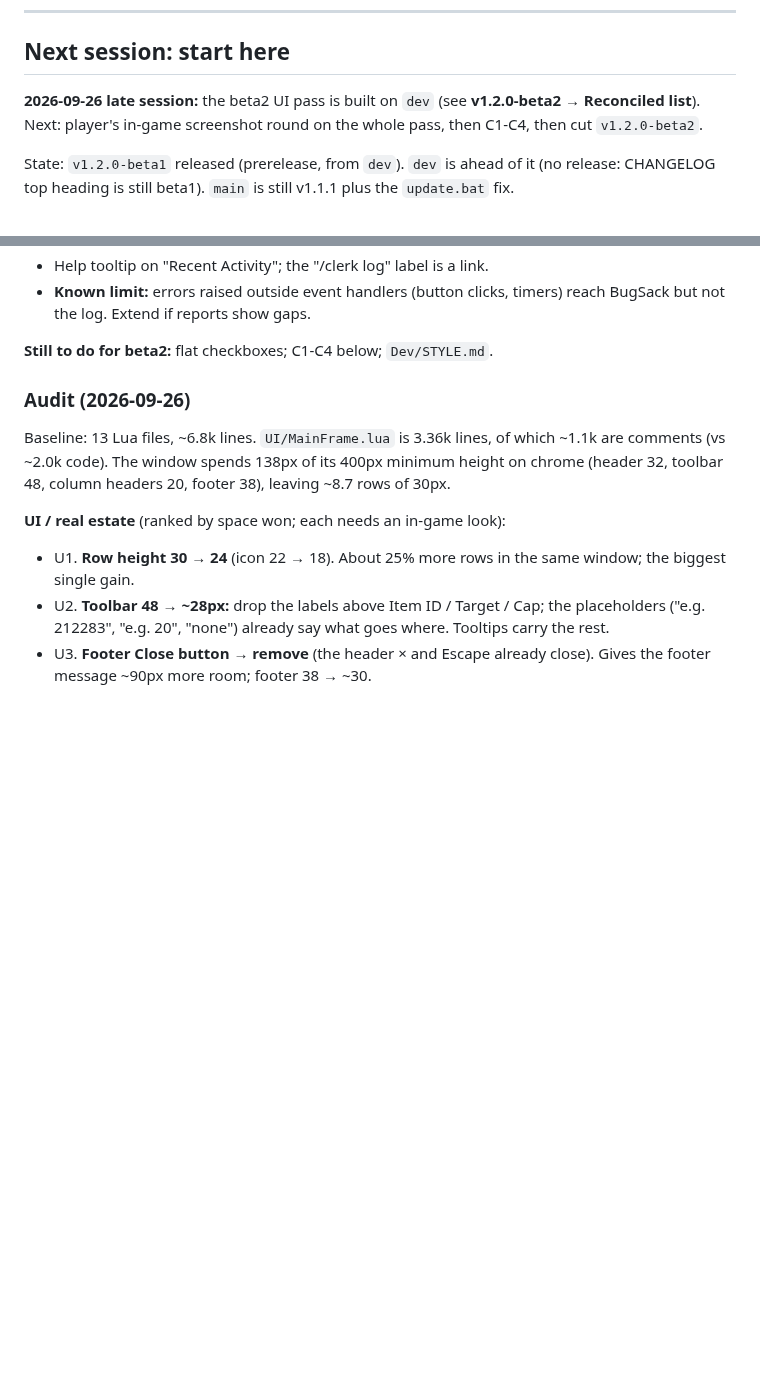
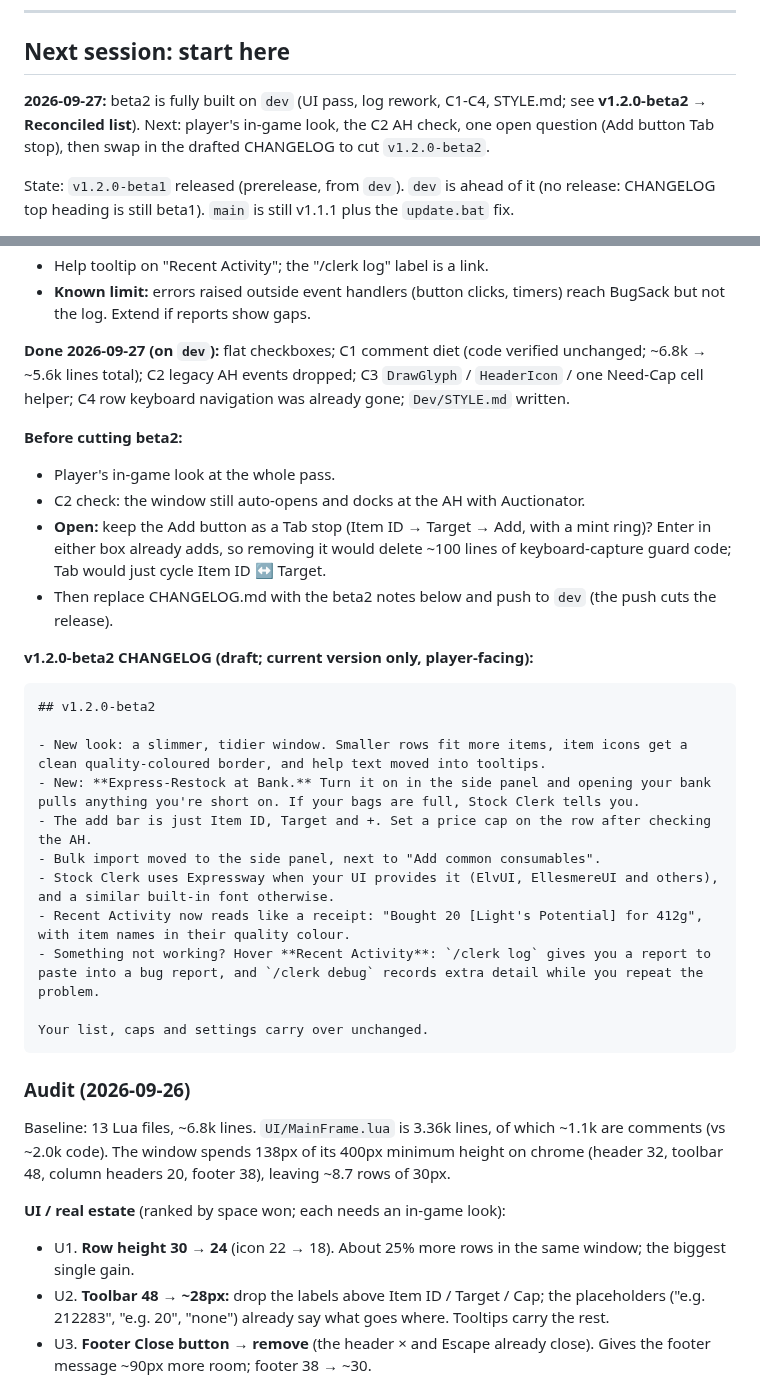
Before and after one commit to TheWolfIsLoose/StockClerk, a Markdown page: Dev/ROADMAP.md, 2 parts joined by grey strips. Drawn GitHub-style; blank space fills up the shorter version.

Commit message:
docs: Dev/STYLE.md, beta2 changelog draft, roadmap status
Co-Authored-By: Claude Opus 5.5 <noreply@anthropic.com>
Claude-Session: https://claude.ai/code/session_019HSYm6GGHj1ufTYfKx8GMz

````diff
--- a/Dev/ROADMAP.md
+++ b/Dev/ROADMAP.md
@@ -11,9 +11,10 @@ disagree), **Open** (needs an answer before build).
 
 ## Next session: start here
 
-**2026-09-26 late session:** the beta2 UI pass is built on `dev` (see
-**v1.2.0-beta2 → Reconciled list**). Next: player's in-game screenshot
-round on the whole pass, then C1-C4, then cut `v1.2.0-beta2`.
+**2026-09-27:** beta2 is fully built on `dev` (UI pass, log rework,
+C1-C4, STYLE.md; see **v1.2.0-beta2 → Reconciled list**). Next: player's
+in-game look, the C2 AH check, one open question (Add button Tab stop),
+then swap in the drafted CHANGELOG to cut `v1.2.0-beta2`.
 
 State: `v1.2.0-beta1` released (prerelease, from `dev`). `dev` is ahead
 of it (no release: CHANGELOG top heading is still beta1). `main` is still
@@ -285,7 +286,35 @@ Your list, caps and settings carry over unchanged.
 - **Known limit:** errors raised outside event handlers (button clicks,
   timers) reach BugSack but not the log. Extend if reports show gaps.
 
-**Still to do for beta2:** flat checkboxes; C1-C4 below; `Dev/STYLE.md`.
+**Done 2026-09-27 (on `dev`):** flat checkboxes; C1 comment diet (code
+verified unchanged; ~6.8k → ~5.6k lines total); C2 legacy AH events
+dropped; C3 `DrawGlyph` / `HeaderIcon` / one Need-Cap cell helper; C4 row
+keyboard navigation was already gone; `Dev/STYLE.md` written.
+
+**Before cutting beta2:**
+- Player's in-game look at the whole pass.
+- C2 check: the window still auto-opens and docks at the AH with Auctionator.
+- **Open:** keep the Add button as a Tab stop (Item ID → Target → Add, with
+  a mint ring)? Enter in either box already adds, so removing it would
+  delete ~100 lines of keyboard-capture guard code; Tab would just cycle
+  Item ID ↔ Target.
+- Then replace CHANGELOG.md with the beta2 notes below and push to `dev`
+  (the push cuts the release).
+
+**v1.2.0-beta2 CHANGELOG (draft; current version only, player-facing):**
+```
+## v1.2.0-beta2
+
+- New look: a slimmer, tidier window. Smaller rows fit more items, item icons get a clean quality-coloured border, and help text moved into tooltips.
+- New: **Express-Restock at Bank.** Turn it on in the side panel and opening your bank pulls anything you're short on. If your bags are full, Stock Clerk tells you.
+- The add bar is just Item ID, Target and +. Set a price cap on the row after checking the AH.
+- Bulk import moved to the side panel, next to "Add common consumables".
+- Stock Clerk uses Expressway when your UI provides it (ElvUI, EllesmereUI and others), and a similar built-in font otherwise.
+- Recent Activity now reads like a receipt: "Bought 20 [Light's Potential] for 412g", with item names in their quality colour.
+- Something not working? Hover **Recent Activity**: `/clerk log` gives you a report to paste into a bug report, and `/clerk debug` records extra detail while you repeat the problem.
+
+Your list, caps and settings carry over unchanged.
+```
 
 ### Audit (2026-09-26)
 
````
Also changed, not shown: Dev/STYLE.md (added, +54 -0 lines).
